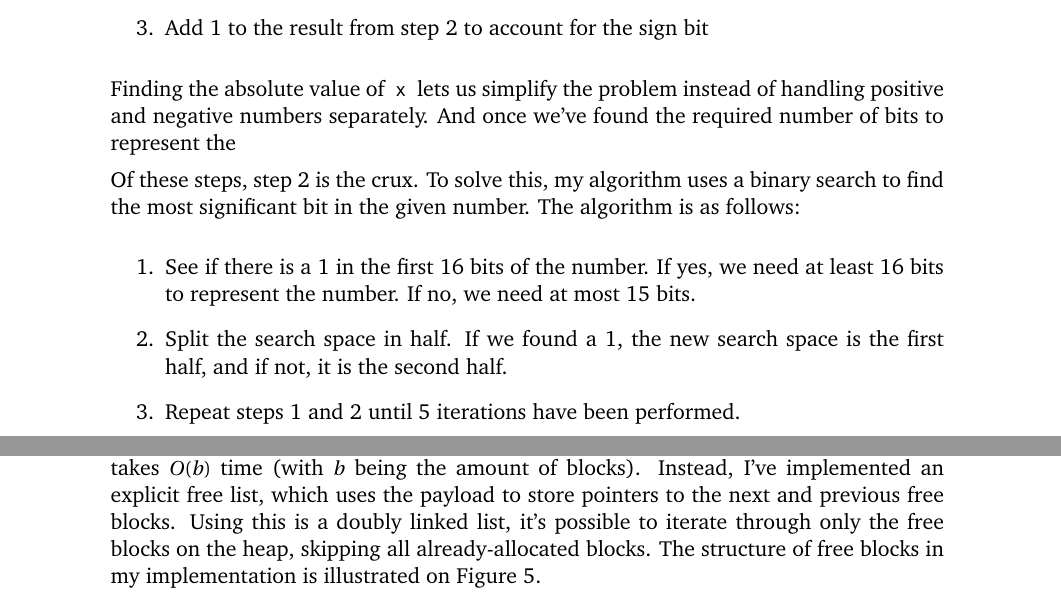
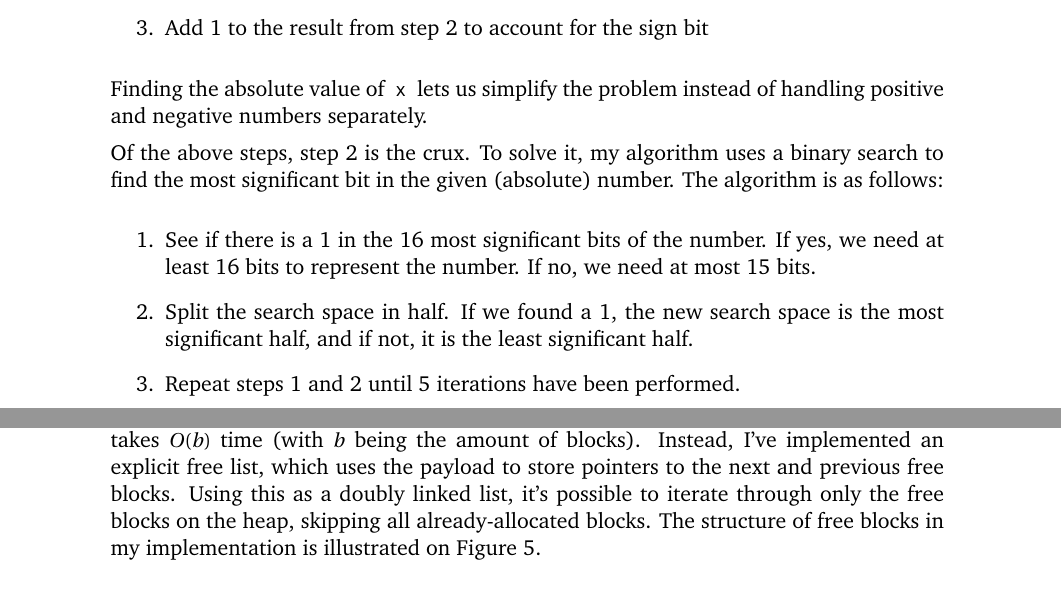
Before and after one commit to adbo-ITU/ITU-Operating-Systems-and-C-exam, a LaTeX document (main.tex, which reads question-1-howmanybits.tex, question-3-malloc.tex): two parts of pages 3 and 15 of 31, joined at a grey line, cut so that both start at the same text. Compiled offline with pdfLaTeX.

Commit message:
Fix typos

```diff
--- a/question-1-howmanybits.tex
+++ b/question-1-howmanybits.tex
@@ -10,13 +10,13 @@ My implementation of \code{howManyBits(x)} has the following structure:
   \item Add 1 to the result from step 2 to account for the sign bit
 \end{enumerate}
 
-Finding the absolute value of \code{x} lets us simplify the problem instead of handling positive and negative numbers separately. And once we've found the required number of bits to represent the
+Finding the absolute value of \code{x} lets us simplify the problem instead of handling positive and negative numbers separately.
 
-Of these steps, step 2 is the crux. To solve this, my algorithm uses a binary search to find the most significant bit in the given number. The algorithm is as follows:
+Of the above steps, step 2 is the crux. To solve it, my algorithm uses a binary search to find the most significant bit in the given (absolute) number. The algorithm is as follows:
 
 \begin{enumerate}
-  \item See if there is a 1 in the first 16 bits of the number. If yes, we need at least 16 bits to represent the number. If no, we need at most 15 bits.
-  \item Split the search space in half. If we found a 1, the new search space is the first half, and if not, it is the second half.
+  \item See if there is a 1 in the 16 most significant bits of the number. If yes, we need at least 16 bits to represent the number. If no, we need at most 15 bits.
+  \item Split the search space in half. If we found a 1, the new search space is the most significant half, and if not, it is the least significant half.
   \item Repeat steps 1 and 2 until 5 iterations have been performed.
 
     For the second iteration, we will be looking at 8 bits instead of 16. For the third iteration, we will be looking at 4 bits instead of 8, and so on.
--- a/question-3-malloc.tex
+++ b/question-3-malloc.tex
@@ -43,7 +43,7 @@ The code examples will use macros and constants for pointer arithmetic and utili
 \subsubsection{The explicit free list}
 \label{sec:free-list}
 
-It's possible to find a free block on the heap by iterating over all blocks. However, this takes $O(b)$ time (with $b$ being the amount of blocks). Instead, I've implemented an explicit free list, which uses the payload to store pointers to the next and previous free blocks. Using this is a doubly linked list, it's possible to iterate through only the free blocks on the heap, skipping all already-allocated blocks. The structure of free blocks in my implementation is illustrated on \autoref{fig:free-list-structure}.
+It's possible to find a free block on the heap by iterating over all blocks. However, this takes $O(b)$ time (with $b$ being the amount of blocks). Instead, I've implemented an explicit free list, which uses the payload to store pointers to the next and previous free blocks. Using this as a doubly linked list, it's possible to iterate through only the free blocks on the heap, skipping all already-allocated blocks. The structure of free blocks in my implementation is illustrated on \autoref{fig:free-list-structure}.
 
 \begin{figure}[H]
   \centering
```
Also changed, not shown: question-4-d-race-conditions.tex (+1 -1 lines).
